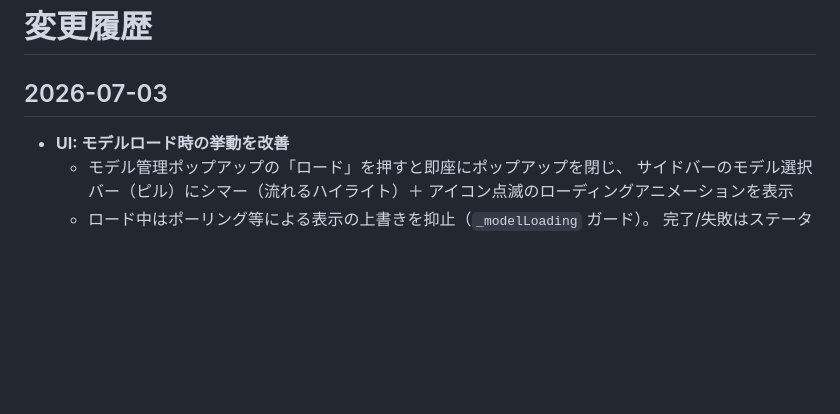
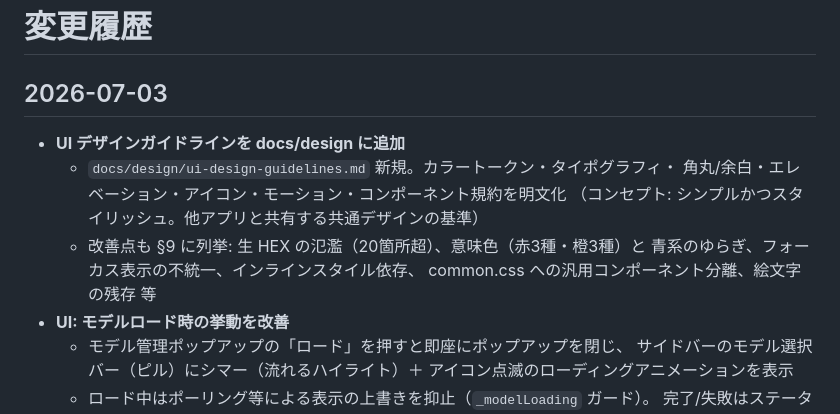
Before and after one commit to ysm446/video-content-analyzer, a Markdown page: docs/changelog.md, the part around the change. GitHub-like rendering; blank space fills up the shorter version.

```diff
--- a/docs/changelog.md
+++ b/docs/changelog.md
@@ -1,6 +1,13 @@
 # 変更履歴
 
 ## 2026-07-03
+- **UI デザインガイドラインを docs/design に追加**
+  - `docs/design/ui-design-guidelines.md` 新規。カラートークン・タイポグラフィ・
+    角丸/余白・エレベーション・アイコン・モーション・コンポーネント規約を明文化
+    （コンセプト: シンプルかつスタイリッシュ。他アプリと共有する共通デザインの基準）
+  - 改善点も §9 に列挙: 生 HEX の氾濫（20箇所超）、意味色（赤3種・橙3種）と
+    青系のゆらぎ、フォーカス表示の不統一、インラインスタイル依存、
+    common.css への汎用コンポーネント分離、絵文字の残存 等
 - **UI: モデルロード時の挙動を改善**
   - モデル管理ポップアップの「ロード」を押すと即座にポップアップを閉じ、
     サイドバーのモデル選択バー（ピル）にシマー（流れるハイライト）＋
```
Also changed, not shown: docs/design/ui-design-guidelines.md (added, +146 -0 lines), docs/plan/progress.md (+5 -0 lines).
